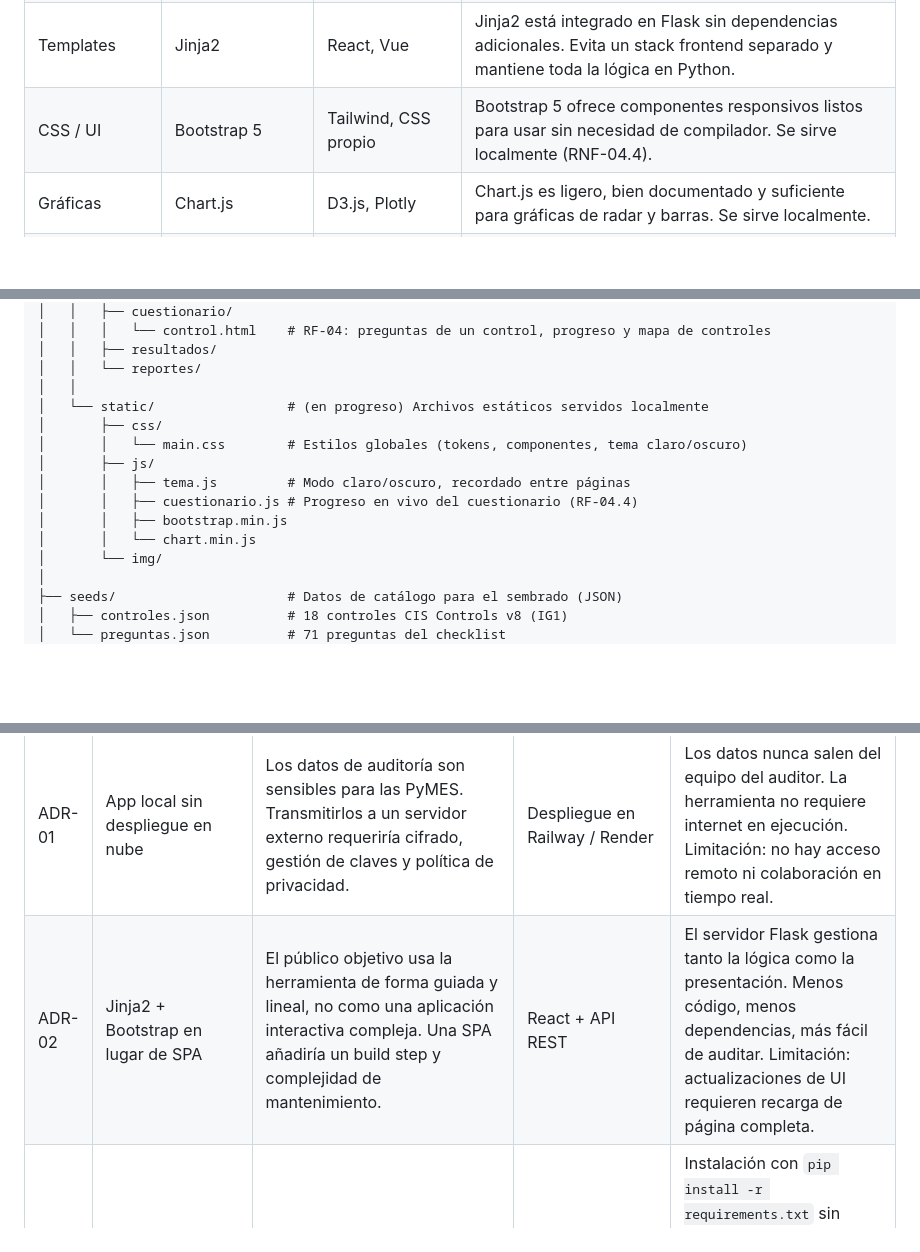
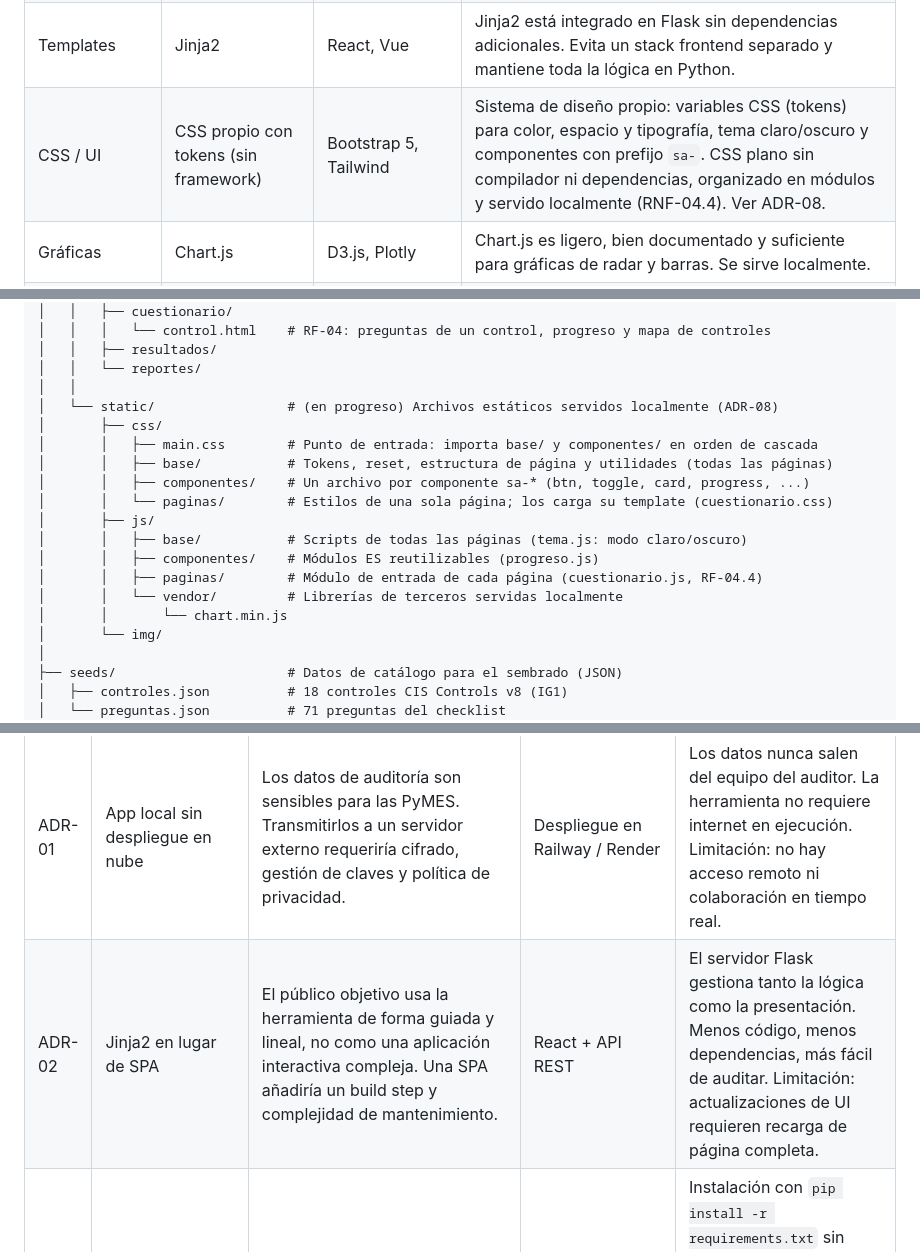
Before and after one commit to DjRober/secureaudit_mx, a Markdown page: docs/arquitectura.md, 3 parts joined by grey strips. Rendered like a GitHub page; blank space fills up the shorter version.

Commit message:
docs: agregar ADR-08 (CSS propio en lugar de Bootstrap) y quitar referencias a Bootstrap

```diff
--- a/docs/arquitectura.md
+++ b/docs/arquitectura.md
@@ -34,7 +34,7 @@ SecureAudit MX es una aplicación web local de una sola instancia. Las tecnolog
 | Base de datos | SQLite 3 | PostgreSQL, MySQL | SQLite no requiere servidor ni configuración. Se crea automáticamente en el primer arranque. Suficiente para el volumen de datos esperado (< 500 sesiones, RNF-03.4). |
 | ORM / capa de datos | Flask-SQLAlchemy 3.1 (sobre SQLAlchemy 2.0) | SQL crudo con `sqlite3`, Peewee | Flask-SQLAlchemy integra SQLAlchemy con el ciclo de vida de Flask mediante una instancia `db` compartida (`init_app`). SQLAlchemy 2.0 permite modelos tipados con `Mapped`/`mapped_column` y declarar las restricciones (`CHECK`, `UNIQUE`, FK, PK compuesta) en el propio modelo, alineado con `modelo_datos.md`. |
 | Templates | Jinja2 | React, Vue | Jinja2 está integrado en Flask sin dependencias adicionales. Evita un stack frontend separado y mantiene toda la lógica en Python. |
-| CSS / UI | Bootstrap 5 | Tailwind, CSS propio | Bootstrap 5 ofrece componentes responsivos listos para usar sin necesidad de compilador. Se sirve localmente (RNF-04.4). |
+| CSS / UI | CSS propio con tokens (sin framework) | Bootstrap 5, Tailwind | Sistema de diseño propio: variables CSS (tokens) para color, espacio y tipografía, tema claro/oscuro y componentes con prefijo `sa-`. CSS plano sin compilador ni dependencias, organizado en módulos y servido localmente (RNF-04.4). Ver ADR-08. |
 | Gráficas | Chart.js | D3.js, Plotly | Chart.js es ligero, bien documentado y suficiente para gráficas de radar y barras. Se sirve localmente. |
 | Generación PDF | WeasyPrint | ReportLab, fpdf2 | WeasyPrint convierte HTML/CSS a PDF, lo que permite reutilizar los templates de Jinja2 sin duplicar la lógica de presentación. |
 | Escaneo de red | python-nmap | scapy, socket nativo | python-nmap es un wrapper maduro sobre Nmap que simplifica el parsing de resultados y es ampliamente usado en herramientas de seguridad. |
@@ -129,14 +129,18 @@ secureaudit_mx/
 │   │   ├── resultados/
 │   │   └── reportes/
 │   │
-│   └── static/                 # (en progreso) Archivos estáticos servidos localmente
+│   └── static/                 # (en progreso) Archivos estáticos servidos localmente (ADR-08)
 │       ├── css/
-│       │   └── main.css        # Estilos globales (tokens, componentes, tema claro/oscuro)
+│       │   ├── main.css        # Punto de entrada: importa base/ y componentes/ en orden de cascada
+│       │   ├── base/           # Tokens, reset, estructura de página y utilidades (todas las páginas)
+│       │   ├── componentes/    # Un archivo por componente sa-* (btn, toggle, card, progress, ...)
+│       │   └── paginas/        # Estilos de una sola página; los carga su template (cuestionario.css)
 │       ├── js/
-│       │   ├── tema.js         # Modo claro/oscuro, recordado entre páginas
-│       │   ├── cuestionario.js # Progreso en vivo del cuestionario (RF-04.4)
-│       │   ├── bootstrap.min.js
-│       │   └── chart.min.js
+│       │   ├── base/           # Scripts de todas las páginas (tema.js: modo claro/oscuro)
+│       │   ├── componentes/    # Módulos ES reutilizables (progreso.js)
+│       │   ├── paginas/        # Módulo de entrada de cada página (cuestionario.js, RF-04.4)
+│       │   └── vendor/         # Librerías de terceros servidas localmente
+│       │       └── chart.min.js
 │       └── img/
 │
 ├── seeds/                      # Datos de catálogo para el sembrado (JSON)
@@ -217,7 +221,7 @@ Las siguientes decisiones arquitectónicas tuvieron alternativas viables. Se doc
 | ID | Decisión | Contexto | Alternativa rechazada | Consecuencia |
 |---|---|---|---|---|
 | ADR-01 | App local sin despliegue en nube | Los datos de auditoría son sensibles para las PyMES. Transmitirlos a un servidor externo requeriría cifrado, gestión de claves y política de privacidad. | Despliegue en Railway / Render | Los datos nunca salen del equipo del auditor. La herramienta no requiere internet en ejecución. Limitación: no hay acceso remoto ni colaboración en tiempo real. |
-| ADR-02 | Jinja2 + Bootstrap en lugar de SPA | El público objetivo usa la herramienta de forma guiada y lineal, no como una aplicación interactiva compleja. Una SPA añadiría un build step y complejidad de mantenimiento. | React + API REST | El servidor Flask gestiona tanto la lógica como la presentación. Menos código, menos dependencias, más fácil de auditar. Limitación: actualizaciones de UI requieren recarga de página completa. |
+| ADR-02 | Jinja2 en lugar de SPA | El público objetivo usa la herramienta de forma guiada y lineal, no como una aplicación interactiva compleja. Una SPA añadiría un build step y complejidad de mantenimiento. | React + API REST | El servidor Flask gestiona tanto la lógica como la presentación. Menos código, menos dependencias, más fácil de auditar. Limitación: actualizaciones de UI requieren recarga de página completa. |
 | ADR-03 | SQLite como motor, con SQLAlchemy 2.0 como ORM | La herramienta es de un solo usuario por instancia; no hay concurrencia de escritura que justifique un motor con servidor. El ORM aporta modelos tipados y validación (`CHECK`/`UNIQUE`/FK) declarada en el código. | PostgreSQL / MySQL (servidor dedicado) | Instalación con `pip install -r requirements.txt` sin pasos adicionales; la base se crea con `db.create_all()`. Limitación: SQLite no escala a múltiples usuarios simultáneos (fuera del alcance en v1.0.0), y por ahora los cambios de esquema en desarrollo se aplican recreando la base (Alembic queda como mejora futura). |
 | ADR-04 | WeasyPrint para PDF desde HTML | Los templates Jinja2 ya definen la estructura del reporte. Convertir HTML a PDF reutiliza ese trabajo sin duplicar la lógica de presentación. | ReportLab (PDF programático) | El diseño del reporte se controla con CSS estándar. Limitación: WeasyPrint requiere dependencias del sistema (libpango) que deben documentarse en el README. |
 | ADR-05 | `services/` como capa intermedia | El algoritmo de scoring (RF-05) y la generación de PDF (RF-07) son lo suficientemente complejos para merecer pruebas unitarias independientes de las rutas HTTP. | Lógica directamente en `routes/` | Las pruebas en `tests/` pueden importar `services/scoring.py` sin necesidad de levantar el servidor Flask. Cumple RNF-05.2. |
```
Also changed, not shown: other parts of docs/arquitectura.md (+1 -0 lines), docs/requerimientos.md (+1 -1 lines).
